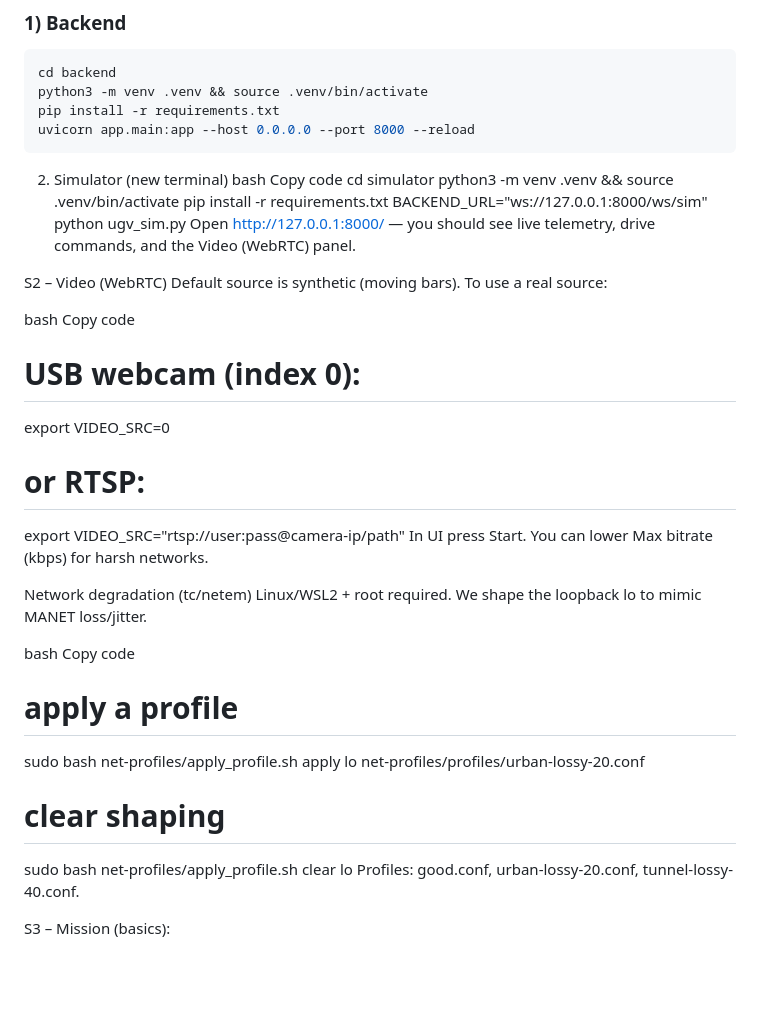
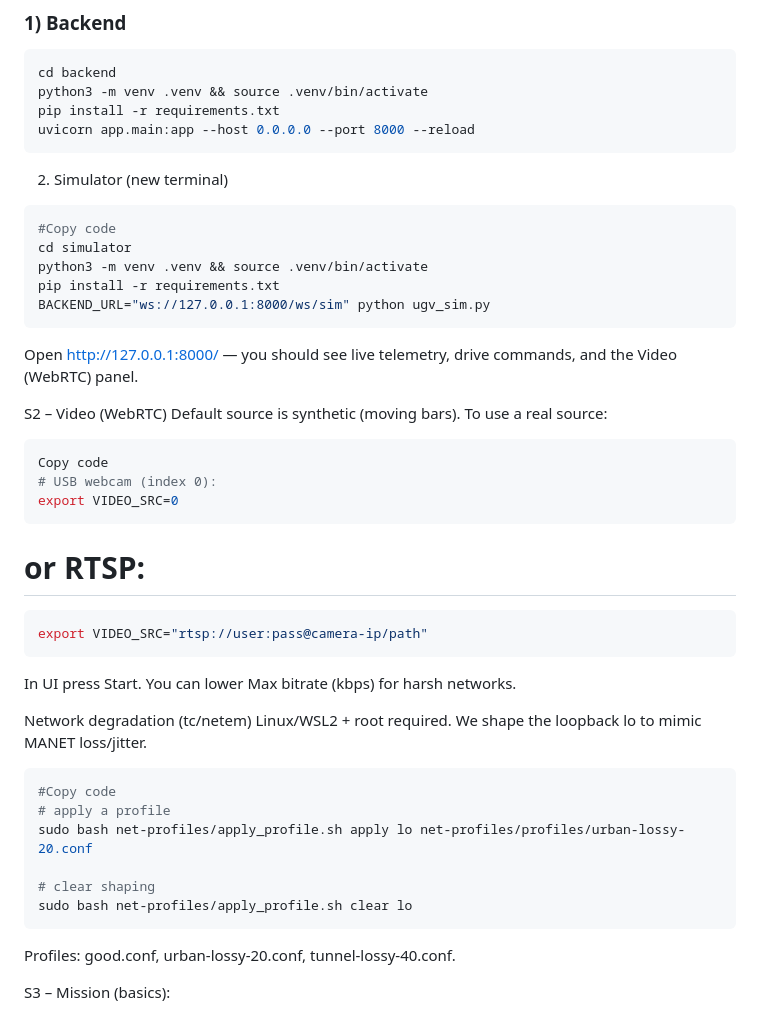
Before and after one commit to abram-prog/rocu-lite, a Markdown page: README.md, the part around the change. Drawn GitHub-style; blank space fills up the shorter version.

````diff
--- a/README.md
+++ b/README.md
@@ -20,36 +20,40 @@ uvicorn app.main:app --host 0.0.0.0 --port 8000 --reload
 ```
 
 2) Simulator (new terminal)
-bash
-Copy code
+```bash
+#Copy code
 cd simulator
 python3 -m venv .venv && source .venv/bin/activate
 pip install -r requirements.txt
 BACKEND_URL="ws://127.0.0.1:8000/ws/sim" python ugv_sim.py
+```
 Open http://127.0.0.1:8000/ — you should see live telemetry, drive commands, and the Video (WebRTC) panel.
 
 S2 – Video (WebRTC)
 Default source is synthetic (moving bars). To use a real source:
 
-bash
+```bash
 Copy code
 # USB webcam (index 0):
 export VIDEO_SRC=0
-
+```
 # or RTSP:
+```bash
 export VIDEO_SRC="rtsp://user:pass@camera-ip/path"
+```
 In UI press Start. You can lower Max bitrate (kbps) for harsh networks.
 
 Network degradation (tc/netem)
 Linux/WSL2 + root required. We shape the loopback lo to mimic MANET loss/jitter.
 
-bash
-Copy code
+```bash
+#Copy code
 # apply a profile
 sudo bash net-profiles/apply_profile.sh apply lo net-profiles/profiles/urban-lossy-20.conf
 
 # clear shaping
 sudo bash net-profiles/apply_profile.sh clear lo
+```
 Profiles: good.conf, urban-lossy-20.conf, tunnel-lossy-40.conf.
 
 S3 – Mission (basics):
````
